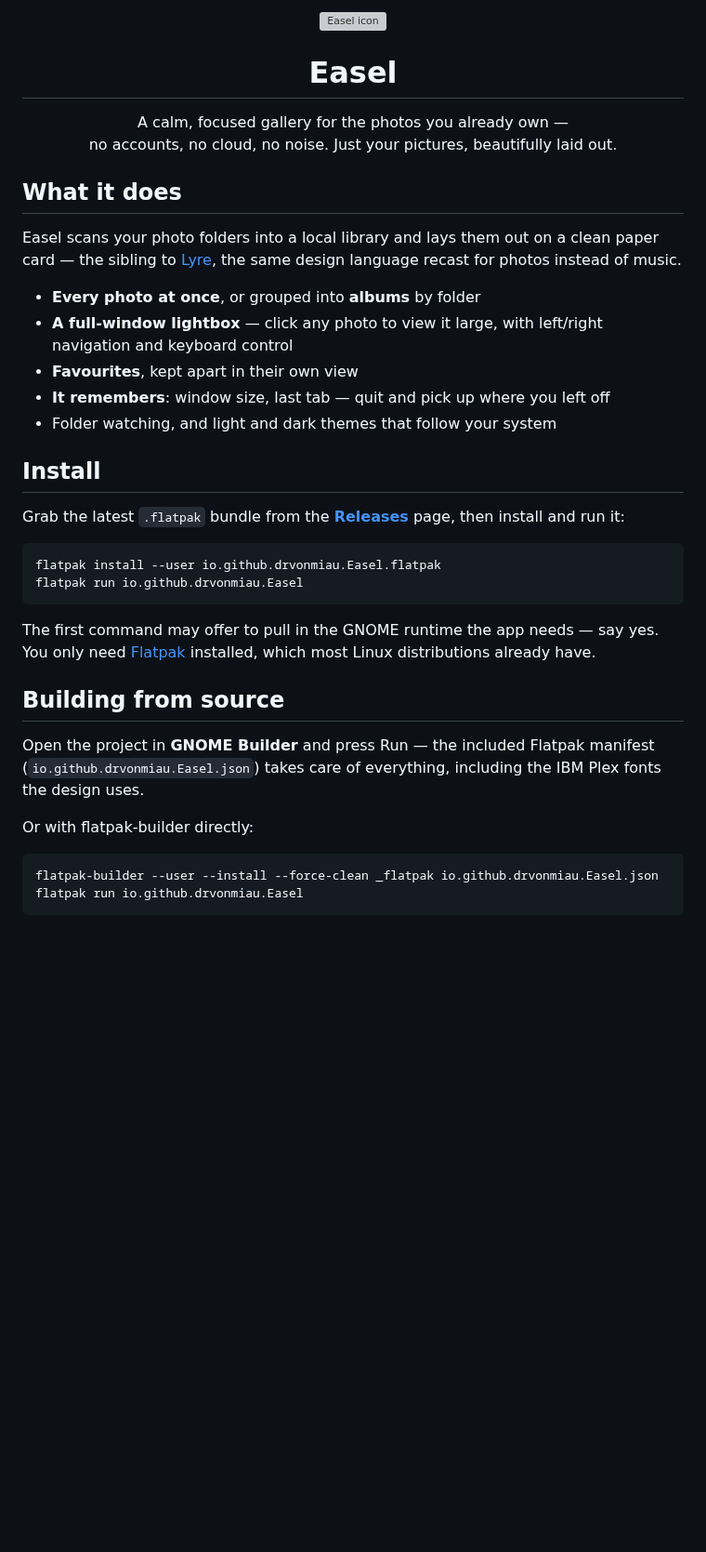
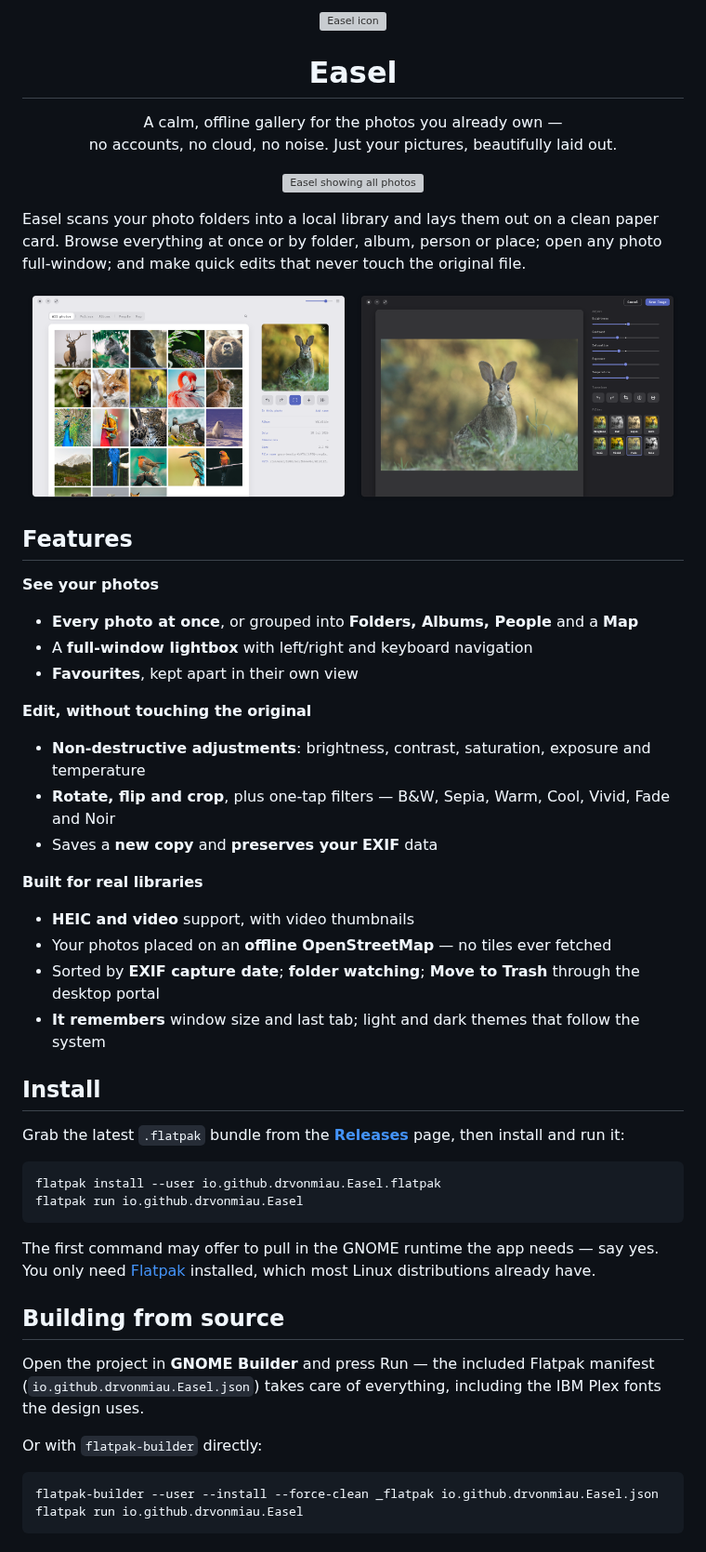
Before and after one commit to DrVonMiau/easel, a Markdown page: README.md, the part around one of its changes. Shown at 93% size. GitHub-like rendering; pictures changed too: data/screenshots/details.png (added), data/screenshots/editor.png (added); blank space fills up the shorter version; grey boxes are pictures that could not be loaded.

Commit message:
Rewrite README for 1.0 with new screenshots
Refresh the README in the shared house style: centered header, a hero
shot, grouped features (See your photos / Edit without touching the
original / Built for real libraries), Flatpak install and build steps,
and a "Part of a family" block linking Lyre and Quill. Adds three current
screenshots under data/screenshots/ (gallery, details, editor).

Co-Authored-By: Claude Opus 4.8 <noreply@anthropic.com>
Claude-Session: https://claude.ai/code/session_01JJbQrZhpLigpCjMfP6gWrx

````diff
--- a/README.md
+++ b/README.md
@@ -5,45 +5,68 @@
 <h1 align="center">Easel</h1>
 
 <p align="center">
-  A calm, focused gallery for the photos you already own —<br>
+  A calm, offline gallery for the photos you already own —<br>
   no accounts, no cloud, no noise. Just your pictures, beautifully laid out.
 </p>
 
-## What it does
+<p align="center">
+  <img src="data/screenshots/gallery.png" width="820" alt="Easel showing all photos">
+</p>
 
 Easel scans your photo folders into a local library and lays them out on a
-clean paper card — the sibling to [Lyre](https://github.com/DrVonMiau/lyre),
-the same design language recast for photos instead of music.
+clean paper card. Browse everything at once or by folder, album, person or
+place; open any photo full-window; and make quick edits that never touch the
+original file.
 
-- **Every photo at once**, or grouped into **albums** by folder
-- **A full-window lightbox** — click any photo to view it large, with
-  left/right navigation and keyboard control
+<p align="center">
+  <img src="data/screenshots/details.png" width="49%" alt="A photo with its details panel">
+  <img src="data/screenshots/editor.png" width="49%" alt="The non-destructive editor">
+</p>
+
+## Features
+
+**See your photos**
+- **Every photo at once**, or grouped into **Folders, Albums, People** and a **Map**
+- A **full-window lightbox** with left/right and keyboard navigation
 - **Favourites**, kept apart in their own view
-- **It remembers**: window size, last tab — quit and pick up where you left off
-- Folder watching, and light and dark themes that follow your system
+
+**Edit, without touching the original**
+- **Non-destructive adjustments**: brightness, contrast, saturation, exposure
+  and temperature
+- **Rotate, flip and crop**, plus one-tap filters — B&amp;W, Sepia, Warm, Cool,
+  Vivid, Fade and Noir
+- Saves a **new copy** and **preserves your EXIF** data
+
+**Built for real libraries**
+- **HEIC and video** support, with video thumbnails
+- Your photos placed on an **offline OpenStreetMap** — no tiles ever fetched
+- Sorted by **EXIF capture date**; **folder watching**; **Move to Trash** through
+  the desktop portal
+- **It remembers** window size and last tab; light and dark themes that follow
+  the system
 
 ## Install
 
 Grab the latest `.flatpak` bundle from the
-[**Releases**](https://github.com/DrVonMiau/easel/releases) page, then
-install and run it:
+[**Releases**](https://github.com/DrVonMiau/easel/releases) page, then install
+and run it:
 
 ```sh
 flatpak install --user io.github.drvonmiau.Easel.flatpak
 flatpak run io.github.drvonmiau.Easel
 ```
 
-The first command may offer to pull in the GNOME runtime the app needs —
-say yes. You only need [Flatpak](https://flatpak.org/setup/) installed,
-which most Linux distributions already have.
+The first command may offer to pull in the GNOME runtime the app needs — say
+yes. You only need [Flatpak](https://flatpak.org/setup/) installed, which most
+Linux distributions already have.
 
 ## Building from source
 
 Open the project in **GNOME Builder** and press Run — the included Flatpak
-manifest (`io.github.drvonmiau.Easel.json`) takes care of everything,
-including the IBM Plex fonts the design uses.
+manifest (`io.github.drvonmiau.Easel.json`) takes care of everything, including
+the IBM Plex fonts the design uses.
 
-Or with flatpak-builder directly:
+Or with `flatpak-builder` directly:
 
 ```sh
 flatpak-builder --user --install --force-clean _flatpak io.github.drvonmiau.Easel.json
````
Also changed, not shown: other parts of README.md (+14 -1 lines), 1 other file.
